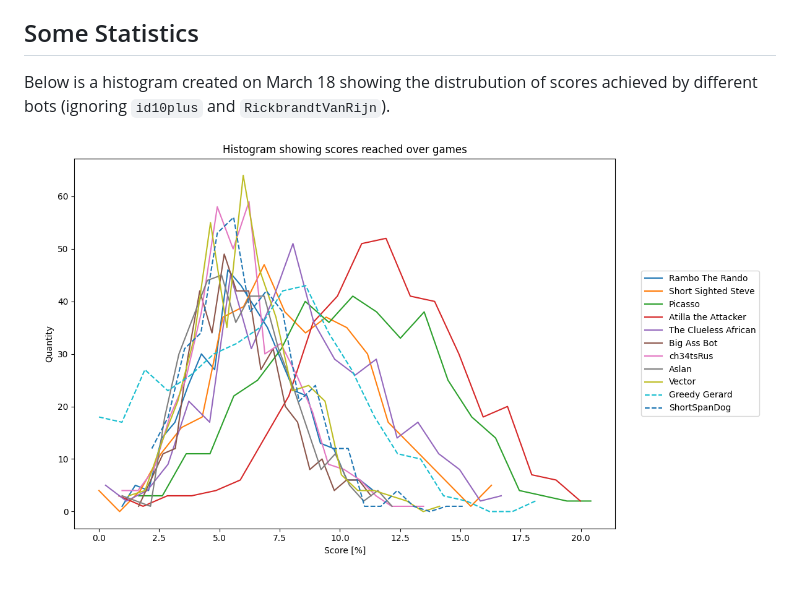
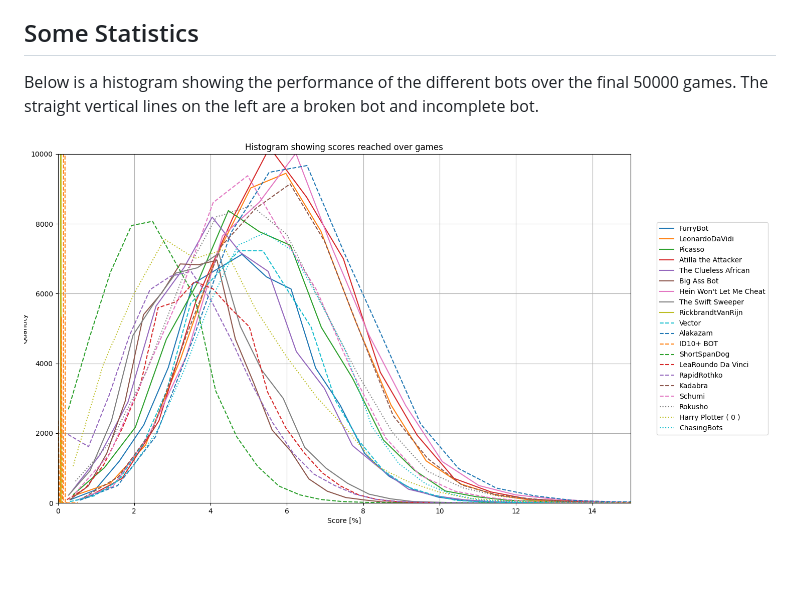
Before and after one commit to nobleans-playground/coding-challenge-colour-battle, a Markdown page: readme.md, the part around the change printed below. GitHub-like rendering; pictures changed too: images/histogram.png.

```diff
--- a/readme.md
+++ b/readme.md
@@ -198,6 +201,6 @@ This will create an image containing a flowchart with blocks representing functi
 **Important:** Premature optimization is the [root of all evil](https://m.xkcd.com/1691/). First ensure your bot is functioning properly before attempting optimiziation.
 
 ## Some Statistics
-Below is a histogram created on March 18 showing the distrubution of scores achieved by different bots (ignoring `id10plus` and `RickbrandtVanRijn`).
+Below is a histogram showing the performance of the different bots over the final 50000 games. The straight vertical lines on the left are a broken bot and incomplete bot.
 
 ![](images/histogram.png)
```
Also changed, not shown: other parts of readme.md (+53 -50 lines).
